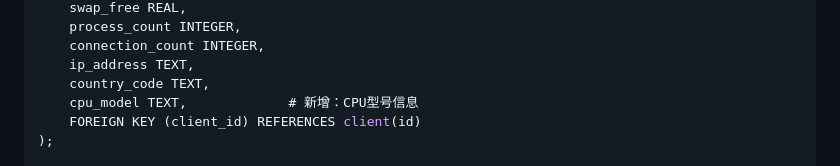
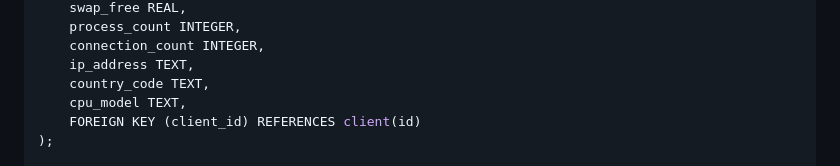
Before and after one commit to heyuecock/zsan-server-worker, a Markdown page: README.md, the part around the change. Drawn GitHub-style.

```diff
--- a/README.md
+++ b/README.md
@@ -58,7 +58,7 @@ CREATE TABLE IF NOT EXISTS status (
     connection_count INTEGER,
     ip_address TEXT,
     country_code TEXT,
-    cpu_model TEXT,             # 新增：CPU型号信息
+    cpu_model TEXT,
     FOREIGN KEY (client_id) REFERENCES client(id)
 );
 
```
